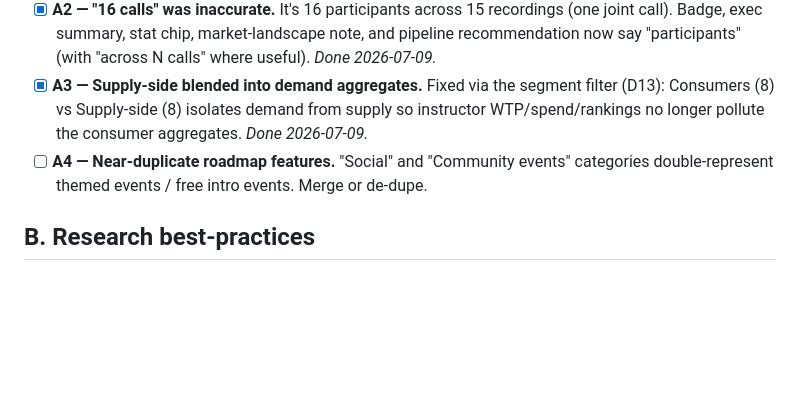
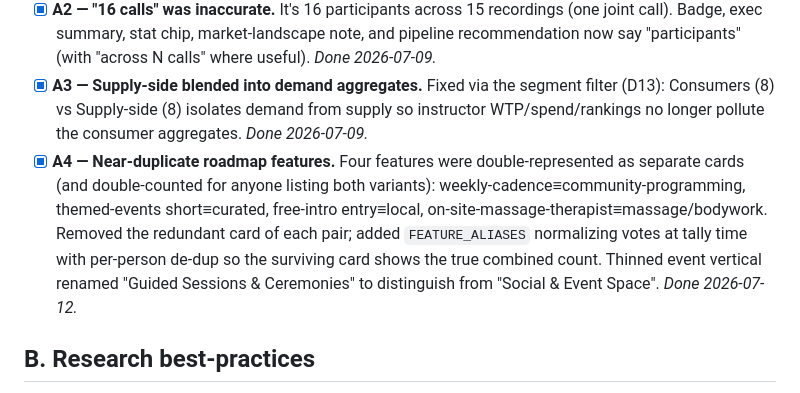
Before and after one commit to jctitan1045/vare-research, a Markdown page: DASHBOARD_AUDIT.md, the part around the change. GitHub-like rendering; blank space fills up the shorter version.

Commit message:
Checklist: A4 roadmap de-dup done
Co-Authored-By: Claude Opus 4.8 <noreply@anthropic.com>

```diff
--- a/DASHBOARD_AUDIT.md
+++ b/DASHBOARD_AUDIT.md
@@ -6,7 +6,7 @@ Best-practice + correctness review of the Waha research dashboard (started 2026-
 - [x] **A1 — Price field mixed currencies.** Audited all 16 against their own notes + spend. Three un-converted expats (Andrew, Sebastian, Alex) were in USD → converted ×4 to COP-thousands. Colombians (Juliana/Isabella/JP Madrid/Isabel) and already-converted expats (Adam/Brett/Laurel/Armin/Ali/Zach/Jonas) left as-is. All `priceCeiling`/`priceGoodDeal` now COP-thousands; Price-calibration chart re-buckets correctly (1/3/3/7). Day-pass ranges untouched. *Done 2026-07-09.*
 - [x] **A2 — "16 calls" was inaccurate.** It's 16 participants across 15 recordings (one joint call). Badge, exec summary, stat chip, market-landscape note, and pipeline recommendation now say "participants" (with "across N calls" where useful). *Done 2026-07-09.*
 - [x] **A3 — Supply-side blended into demand aggregates.** Fixed via the segment filter (D13): Consumers (8) vs Supply-side (8) isolates demand from supply so instructor WTP/spend/rankings no longer pollute the consumer aggregates. *Done 2026-07-09.*
-- [ ] **A4 — Near-duplicate roadmap features.** "Social" and "Community events" categories double-represent themed events / free intro events. Merge or de-dupe.
+- [x] **A4 — Near-duplicate roadmap features.** Four features were double-represented as separate cards (and double-counted for anyone listing both variants): weekly-cadence≡community-programming, themed-events short≡curated, free-intro entry≡local, on-site-massage-therapist≡massage/bodywork. Removed the redundant card of each pair; added `FEATURE_ALIASES` normalizing votes at tally time with per-person de-dup so the surviving card shows the true combined count. Thinned event vertical renamed "Guided Sessions & Ceremonies" to distinguish from "Social & Event Space". *Done 2026-07-12.*
 
 ## B. Research best-practices
 - [ ] **B5 — Sample bias not disclosed.** Add a "how to read this / sample composition" note (warm-network + expat skew).
```
